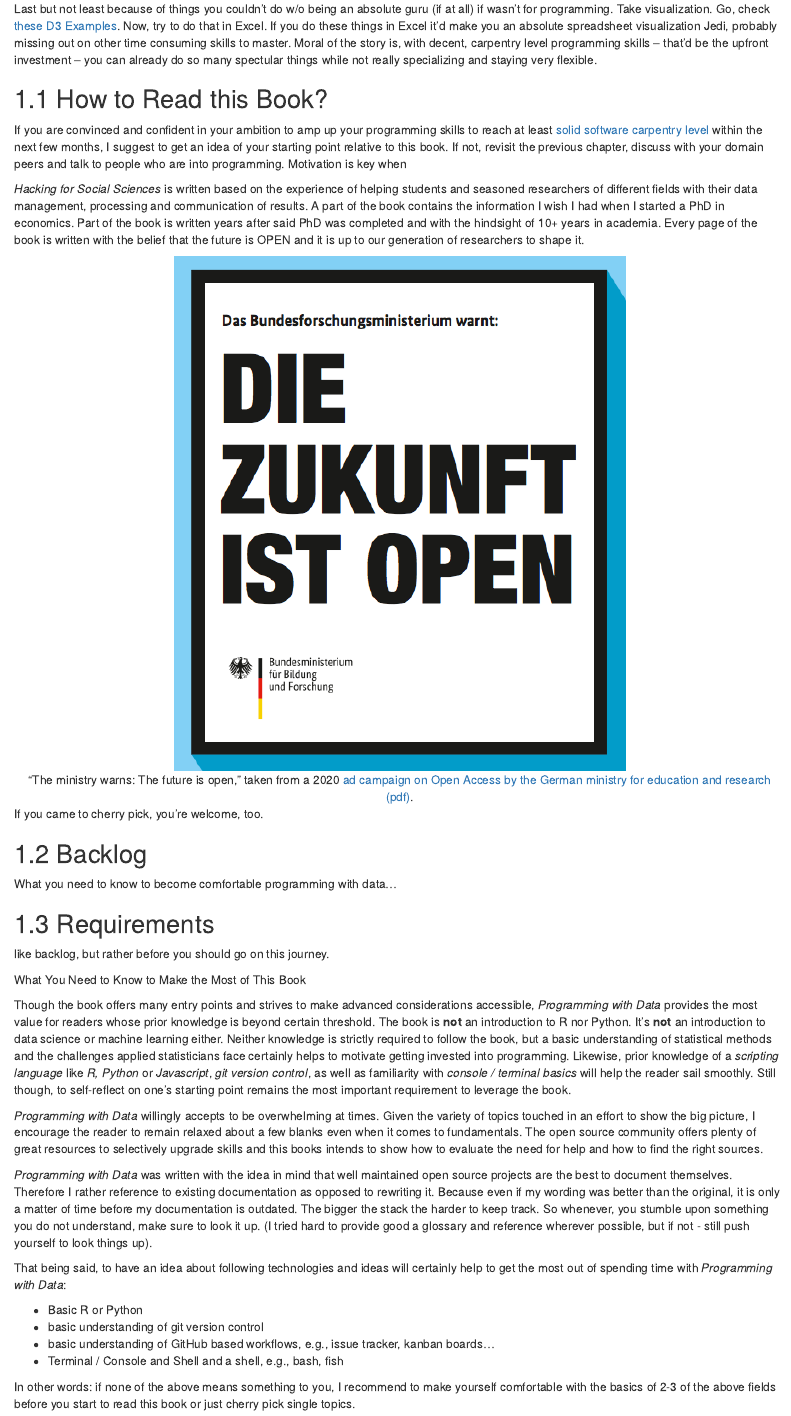
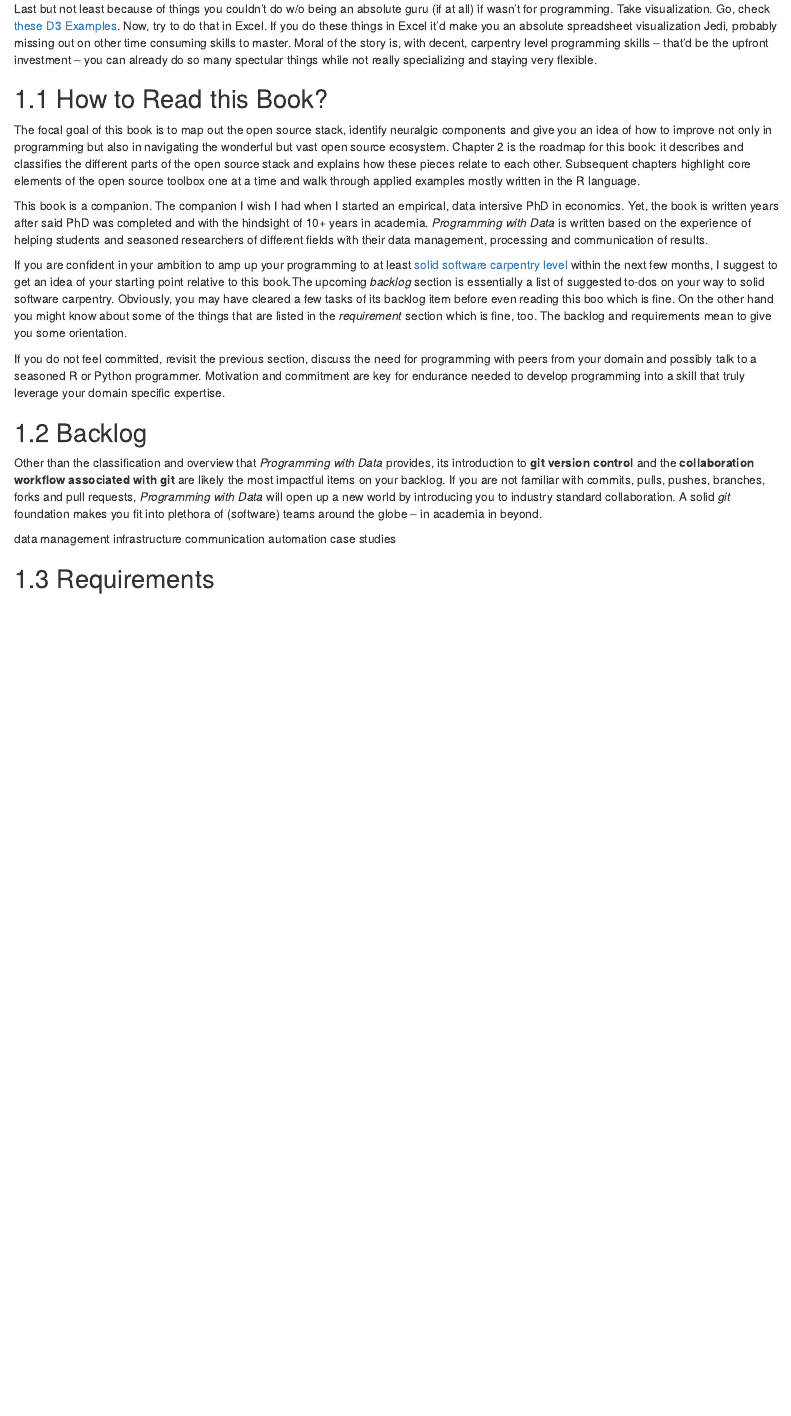
Before and after one commit to h4sci/h4sci-book, an R Markdown document (01-introduction.Rmd): the page in a window 1100 px wide, from 340 px down. Rendered offline with R 4.5, knitr and Pandoc, with nearby package versions; drawn as R Markdown's standard HTML page in place of the format the file asks for.

Commit message:
new intro

```diff
--- a/01-introduction.Rmd
+++ b/01-introduction.Rmd
@@ -32,46 +32,26 @@
 
 ## How to Read this Book?
 
-If you are convinced and confident in your ambition to amp up your programming skills to reach at least [solid software carpentry level]() within the next few months, I suggest to get an idea of your starting point relative to this book. If not, revisit the previous chapter, discuss with your domain peers and talk to people who are into programming. Motivation is key when
+The focal goal of this book is to map out the open source stack, identify neuralgic components and give you an idea of how to improve not only in programming but also in navigating the wonderful but vast open source ecosystem. Chapter 2 is the roadmap for this book: it describes and classifies the different parts of the open source stack and explains how these pieces relate to each other. Subsequent chapters highlight core elements of the open source toolbox one at a time and walk through applied examples mostly written in the R language.
+
+This book is a companion. The companion I wish I had when I started an empirical, data intersive PhD in economics. Yet, the book is written years after said PhD was completed and with the hindsight of 10+ years in academia. *Programming with Data* is written based on the experience of helping students and seasoned researchers of different fields with their data management, processing and communication of results.
+
+If you are confident in your ambition to amp up your programming to at least [solid software carpentry level]() within the next few months, I suggest to get an idea of your starting point relative to this book.The upcoming *backlog* section is essentially a list of suggested to-dos  on your way to solid software carpentry. Obviously, you may have cleared a few tasks of its backlog item before even reading this boo which is fine.  On the other hand you might know about some of the things that are listed in the *requirement* section which is fine, too. The backlog and requirements mean to give you some orientation.
+
+If you do not feel committed, revisit the previous section, discuss the need for programming with peers from your domain and possibly talk to a seasoned R or Python programmer. Motivation and commitment are key for endurance needed to develop programming into a skill that truly leverage your domain specific expertise.
+
+
+## Backlog
+
+Other than the classification and overview that *Programming with Data* provides, its introduction to **git version control** and the **collaboration workflow associated with git** are likely the most impactful items on your backlog. If you are not familiar with commits, pulls, pushes, branches, forks and pull requests, *Programming with Data* will open up a new world by introducing you to industry standard collaboration. A solid *git* foundation makes you fit into plethora of (software) teams around the globe -- in academia in beyond.
+
+data management
+infrastructure
+communication
+automation
+case studies
 
 
 
 
-
-*Hacking for Social Sciences* is written based on the experience of helping students and seasoned researchers of different fields with their data management, processing and communication of results. A part of the book contains the information I wish I had when I started a PhD in economics. Part of the book is written years after said PhD was completed and with the hindsight of 10+ years in academia. Every page of the book is written with the belief that the future is OPEN and it is up to our generation of researchers to shape it.
-
-<div align="center">
-<img src="images/open.png">
-<div class="caption-half">"The ministry warns: The future is open," taken from a 2020 [ad campaign on Open Access by the German ministry for education and research (pdf)](https://www.bildung-forschung.digital/files/191004_OA-Infoflyer_barrierefrei.pdf). </div>
-</div>
-<!-- add ad from Germany "the future is OPEN" for open data and open source
-https://www.bildung-forschung.digital/files/191004_OA-Infoflyer_barrierefrei.pdf
--->
-
-If you came to cherry pick, you're welcome, too.
-
-## Backlog
-
-What you need to know to become comfortable programming with data...
-
 ## Requirements
-
-like backlog, but rather before you should go on this journey.
-
-What You Need to Know to Make the Most of This Book
-
-Though the book offers many entry points and strives to make advanced considerations accessible,
-*Programming with Data* provides the most value for readers whose prior knowledge is beyond certain threshold. The book is **not** an introduction to R nor Python. It's **not** an introduction to data science or machine learning either. Neither knowledge is strictly required to follow the book, but a basic understanding of statistical methods and the challenges applied statisticians face certainly helps to motivate getting invested into programming. Likewise, prior knowledge of a *scripting language* like *R, Python* or *Javascript*, *git version control*, as well as familiarity with  *console / terminal basics* will help the reader sail smoothly. Still though, to self-reflect on one's starting point remains the most important requirement to leverage the book.
-
-*Programming with Data* willingly accepts to be overwhelming at times. Given the variety of topics touched in an effort to show the big picture, I encourage the reader to remain relaxed about a few blanks even when it comes to fundamentals. The open source community offers plenty of great resources to selectively upgrade skills and this books intends to show how to evaluate the need for help and how to find the right sources.
-
-*Programming with Data* was written with the idea in mind that well maintained open source projects are the best to document themselves. Therefore I rather reference to existing documentation as opposed to rewriting it. Because even if my wording was better than the original, it is only a matter of time before my documentation is outdated. The bigger the stack the harder to keep track. So whenever, you stumble upon something you do not understand, make sure to look it up. (I tried hard to provide good a glossary and reference wherever possible, but if not - still push yourself to look things up).
-
-That being said, to have an idea about following technologies and ideas will certainly help to get the most out of spending time with *Programming with Data*:
-
-- Basic R or Python
-- basic understanding of git version control
-- basic understanding of GitHub based workflows, e.g., issue tracker, kanban boards...
-- Terminal / Console and Shell and a shell, e.g., bash, fish
-
-In other words: if none of the above means something to you, I recommend to make yourself comfortable with the basics of 2-3 of the above fields before you start to read this book or just cherry pick single topics.
```
Also changed, not shown: 03-programming.Rmd (+3 -0 lines), 20-misc.Rmd (+44 -0 lines).
